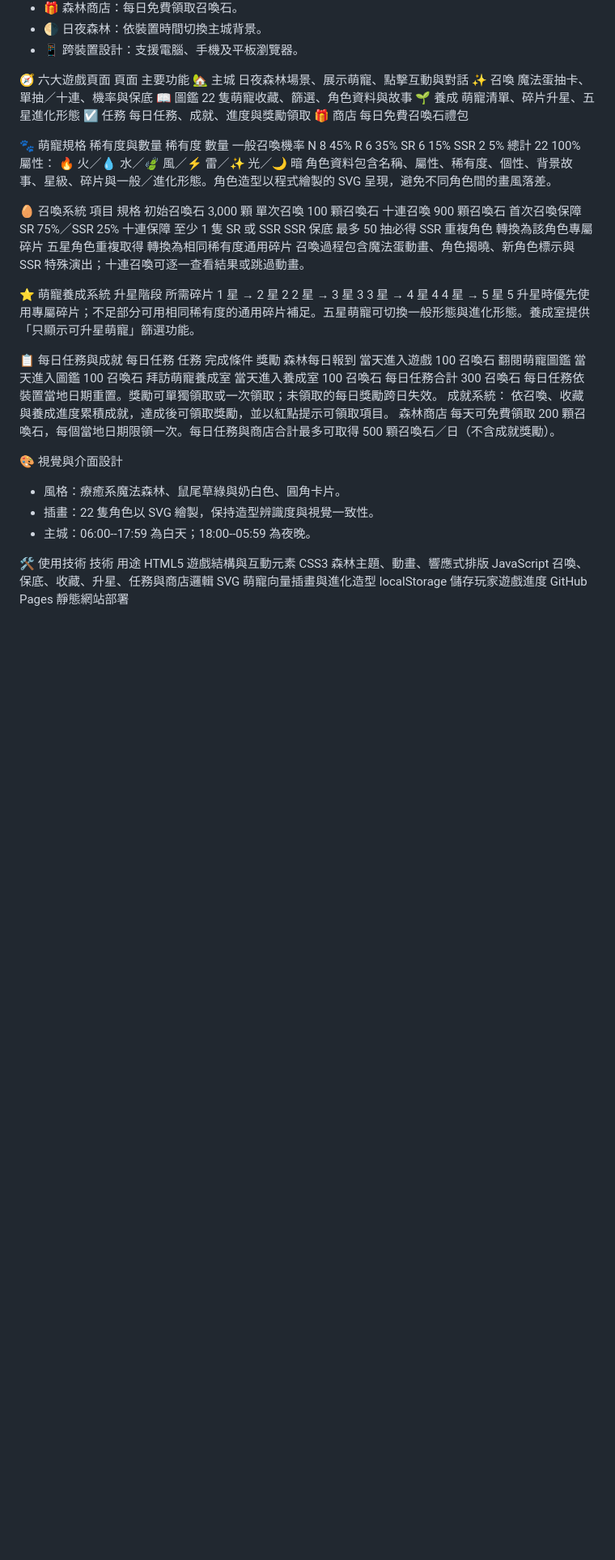
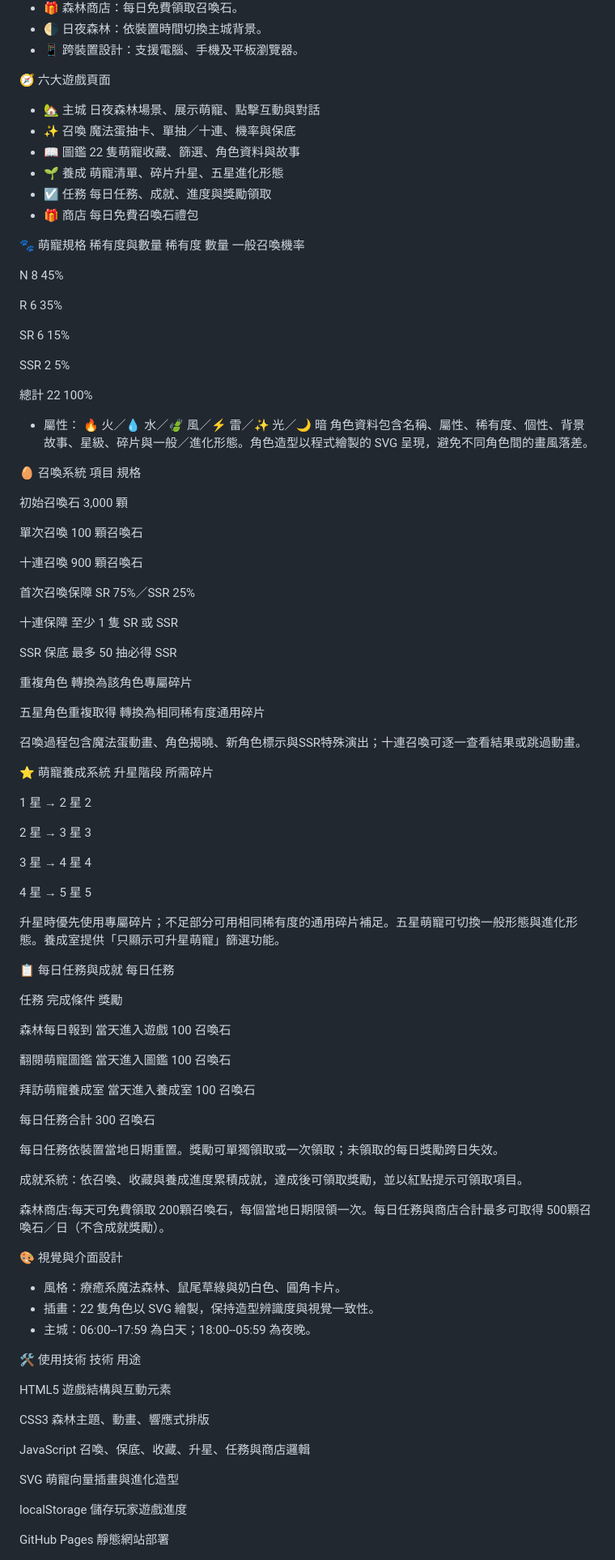
Before and after one commit to 9800315-hub/vibe_coding_-, a Markdown page: README.md, the part around the change. Shown at 81% size. Drawn GitHub-style; blank space fills up the shorter version.

```diff
--- a/README.md
+++ b/README.md
@@ -25,61 +25,83 @@
 - 📱 跨裝置設計：支援電腦、手機及平板瀏覽器。
 
 🧭 六大遊戲頁面
-  頁面      主要功能
-  🏡 主城   日夜森林場景、展示萌寵、點擊互動與對話
-  ✨ 召喚   魔法蛋抽卡、單抽／十連、機率與保底
-  📖 圖鑑   22 隻萌寵收藏、篩選、角色資料與故事
-  🌱 養成   萌寵清單、碎片升星、五星進化形態
-  ☑️ 任務   每日任務、成就、進度與獎勵領取
-  🎁 商店   每日免費召喚石禮包
+ - 🏡 主城   日夜森林場景、展示萌寵、點擊互動與對話
+ - ✨ 召喚   魔法蛋抽卡、單抽／十連、機率與保底
+ - 📖 圖鑑   22 隻萌寵收藏、篩選、角色資料與故事
+ - 🌱 養成   萌寵清單、碎片升星、五星進化形態
+ - ☑️ 任務   每日任務、成就、進度與獎勵領取
+ - 🎁 商店   每日免費召喚石禮包
 
 🐾 萌寵規格
 稀有度與數量
 稀有度       數量   一般召喚機率
+
   N             8            45%
+
   R             6            35%
+
   SR            6            15%
+
  SSR            2             5%
+
    總計    22       100%
-屬性： 🔥 火／💧 水／🍃 風／⚡ 雷／✨ 光／🌙 暗
+
+- 屬性： 🔥 火／💧 水／🍃 風／⚡ 雷／✨ 光／🌙 暗
 角色資料包含名稱、屬性、稀有度、個性、背景故事、星級、碎片與一般／進化形態。角色造型以程式繪製的
 SVG 呈現，避免不同角色間的畫風落差。
 
 🥚 召喚系統
   項目               規格
+
   初始召喚石         3,000 顆
+
   單次召喚           100 顆召喚石
+
   十連召喚           900 顆召喚石
+
   首次召喚保障       SR 75%／SSR 25%
+
   十連保障           至少 1 隻 SR 或 SSR
+
   SSR 保底           最多 50 抽必得 SSR
+
   重複角色           轉換為該角色專屬碎片
+
   五星角色重複取得   轉換為相同稀有度通用碎片
-召喚過程包含魔法蛋動畫、角色揭曉、新角色標示與 SSR
-特殊演出；十連召喚可逐一查看結果或跳過動畫。
+
+召喚過程包含魔法蛋動畫、角色揭曉、新角色標示與SSR特殊演出；十連召喚可逐一查看結果或跳過動畫。
 
 ⭐ 萌寵養成系統
   升星階段        所需碎片
+
   1 星 → 2 星            2
+
   2 星 → 3 星            3
+
   3 星 → 4 星            4
+
   4 星 → 5 星            5
+
 升星時優先使用專屬碎片；不足部分可用相同稀有度的通用碎片補足。五星萌寵可切換一般形態與進化形態。養成室提供「只顯示可升星萌寵」篩選功能。
 
 📋 每日任務與成就
 每日任務
+
   任務               完成條件                     獎勵
+
   森林每日報到       當天進入遊戲           100 召喚石
+
   翻閱萌寵圖鑑       當天進入圖鑑           100 召喚石
+
   拜訪萌寵養成室     當天進入養成室         100 召喚石
+
   每日任務合計                      300 召喚石
+
 每日任務依裝置當地日期重置。獎勵可單獨領取或一次領取；未領取的每日獎勵跨日失效。
-成就系統：
-依召喚、收藏與養成進度累積成就，達成後可領取獎勵，並以紅點提示可領取項目。
-森林商店
-每天可免費領取 200
-顆召喚石，每個當地日期限領一次。每日任務與商店合計最多可取得 500
-顆召喚石／日（不含成就獎勵）。
+
+成就系統：依召喚、收藏與養成進度累積成就，達成後可領取獎勵，並以紅點提示可領取項目。
+
+森林商店:每天可免費領取 200顆召喚石，每個當地日期限領一次。每日任務與商店合計最多可取得 500顆召喚石／日（不含成就獎勵）。
 
 🎨 視覺與介面設計
 - 風格：療癒系魔法森林、鼠尾草綠與奶白色、圓角卡片。
@@ -88,9 +110,15 @@ SVG 呈現，避免不同角色間的畫風落差。
 
 🛠️ 使用技術
   技術           用途
+
   HTML5          遊戲結構與互動元素
+
   CSS3           森林主題、動畫、響應式排版
+
   JavaScript     召喚、保底、收藏、升星、任務與商店邏輯
+
   SVG            萌寵向量插畫與進化造型
+
   localStorage   儲存玩家遊戲進度
+
   GitHub Pages   靜態網站部署
```
